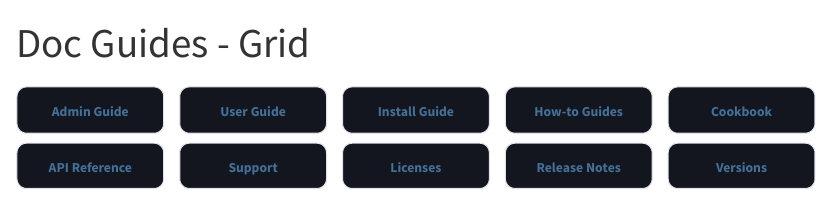
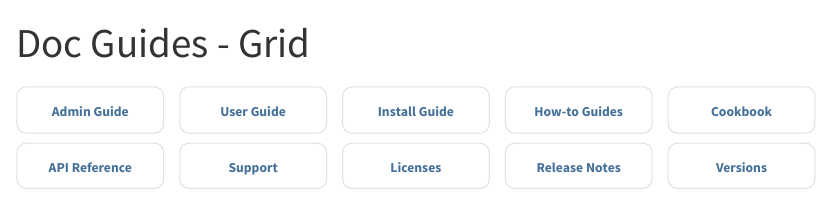
Before and after one commit to posit-dev/product-doc-theme, a Quarto document (example/grid.qmd): the page in a window 1100 px wide, from its top. Rendered offline with R 4.5, knitr and Pandoc in place of Quarto, with nearby package versions.

Commit message:
fix example grid color; make llm page actions accessible in dark mode

```diff
--- a/example/grid.qmd
+++ b/example/grid.qmd
@@ -2,6 +2,7 @@
 title: Doc Guides - Grid
 page-layout: full
 toc: false
+body-classes: no-llms-txt
 ---
 <style>
 
```
Also changed, not shown: _extensions/posit-docs/assets/_page-actions.html, changelog.md, example/grid.qmd (2 more changed lines).
